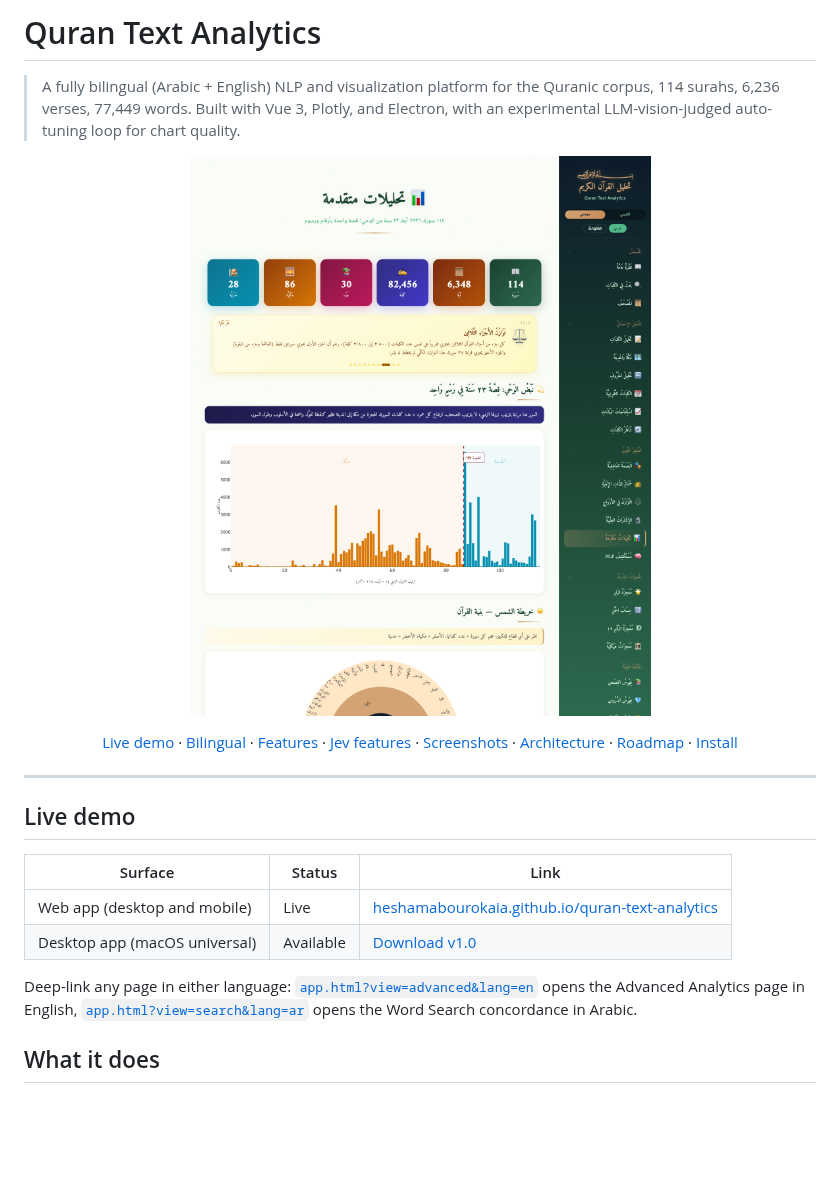
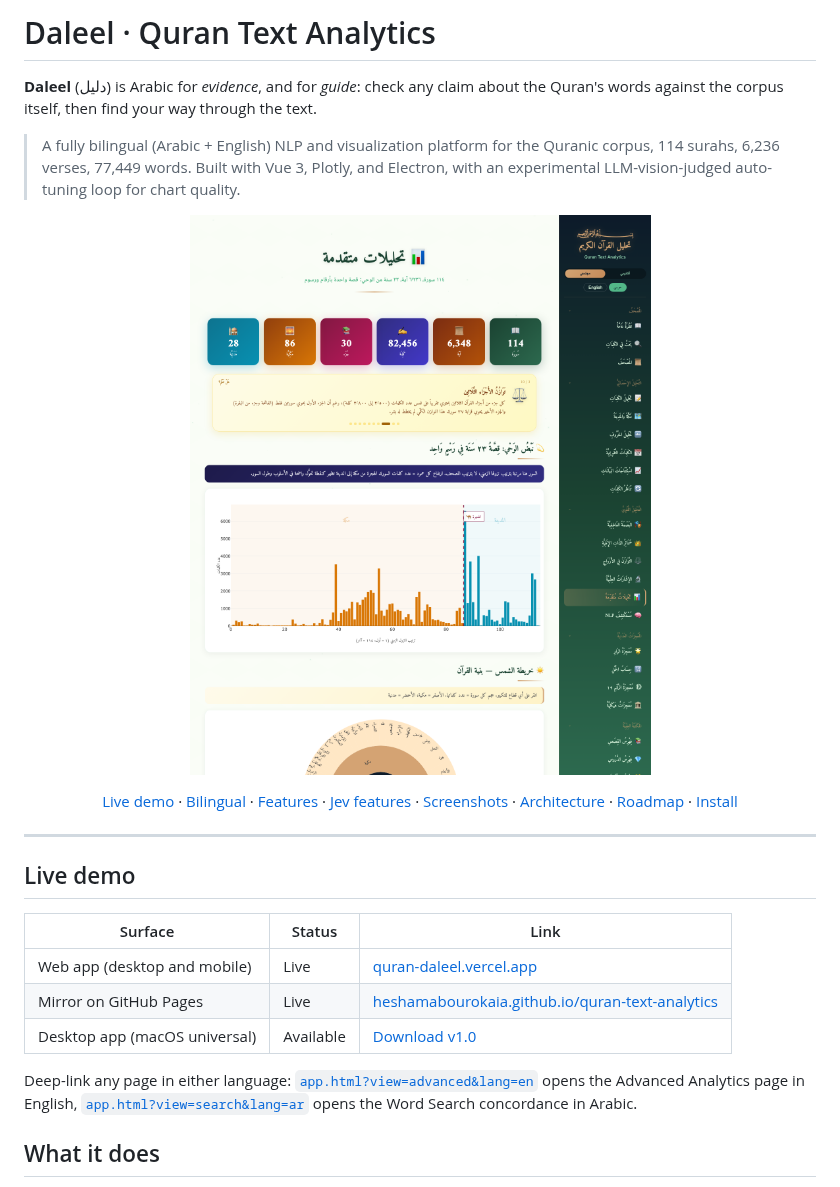
Before and after one commit to HeshamAbourokaia/quran-text-analytics, a Markdown page: README.md, the part around one of its changes. Drawn GitHub-style; blank space fills up the shorter version.

```diff
--- a/README.md
+++ b/README.md
@@ -1,4 +1,6 @@
-# Quran Text Analytics
+# Daleel · Quran Text Analytics
+
+**Daleel** (دليل) is Arabic for *evidence*, and for *guide*: check any claim about the Quran's words against the corpus itself, then find your way through the text.
 
 > A fully bilingual (Arabic + English) NLP and visualization platform for the Quranic corpus, 114 surahs, 6,236 verses, 77,449 words. Built with Vue 3, Plotly, and Electron, with an experimental LLM-vision-judged auto-tuning loop for chart quality.
 
@@ -23,6 +25,7 @@
 
 | Surface | Status | Link |
 |---------|--------|------|
-| Web app (desktop and mobile) | Live | [heshamabourokaia.github.io/quran-text-analytics](https://heshamabourokaia.github.io/quran-text-analytics/) |
+| Web app (desktop and mobile) | Live | [quran-daleel.vercel.app](https://quran-daleel.vercel.app/) |
+| Mirror on GitHub Pages | Live | [heshamabourokaia.github.io/quran-text-analytics](https://heshamabourokaia.github.io/quran-text-analytics/) |
 | Desktop app (macOS universal) | Available | [Download v1.0](releases) |
 
```
Also changed, not shown: other parts of README.md (+2 -2 lines), web/og-image.png, 5 other files.
